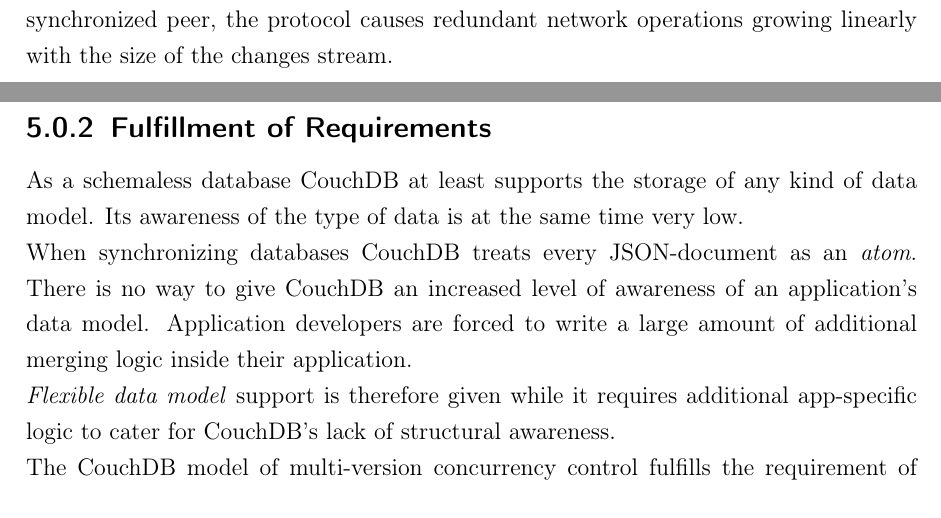
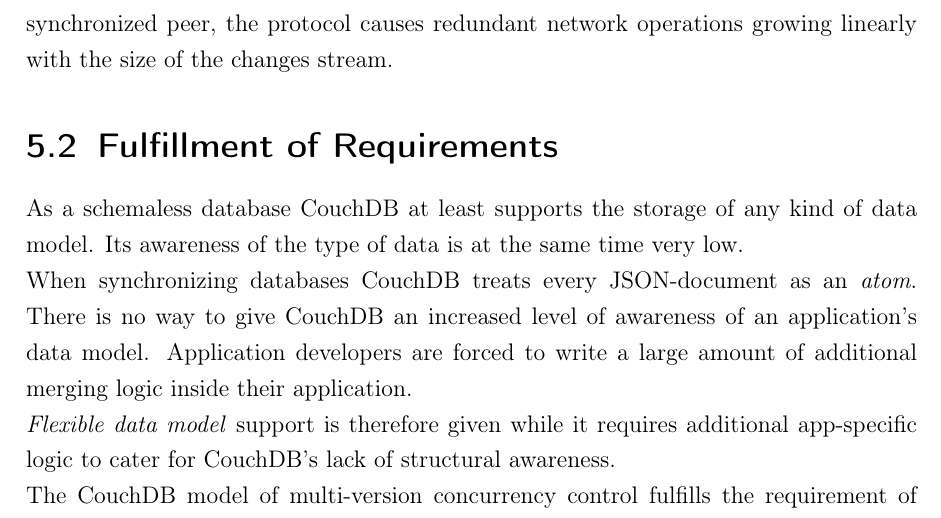
Before and after one commit to mirkokiefer/syncing-thesis, a LaTeX thesis (latex/bsc-thesis.tex, which reads latex/couchdb/index.tex): two parts of pages 37 and 38 of 78 before the commit and part of page 38 of 78 after it, the two joined at a grey line, cut so that both start at the same text. Compiled offline with pdfLaTeX.

Commit message:
fix chapters

```diff
--- a/latex/couchdb/index.tex
+++ b/latex/couchdb/index.tex
@@ -77,7 +77,7 @@
 The protocol is therefore only efficient when continuously synchronizing with the same nodes.
 If a node is not identified as a previously synchronized peer, the protocol causes redundant network operations growing linearly with the size of the changes stream.
 
-\subsection{Fulfillment of Requirements}
+\section{Fulfillment of Requirements}
 As a schemaless database CouchDB at least supports the storage of any kind of data model.
 Its awareness of the type of data is at the same time very low.\\
 When synchronizing databases CouchDB treats every JSON-document as an \emph{atom}.
```
Also changed, not shown: syncing-thesis.pdf, latex/couchdb/index.tex (2 more changed lines).
